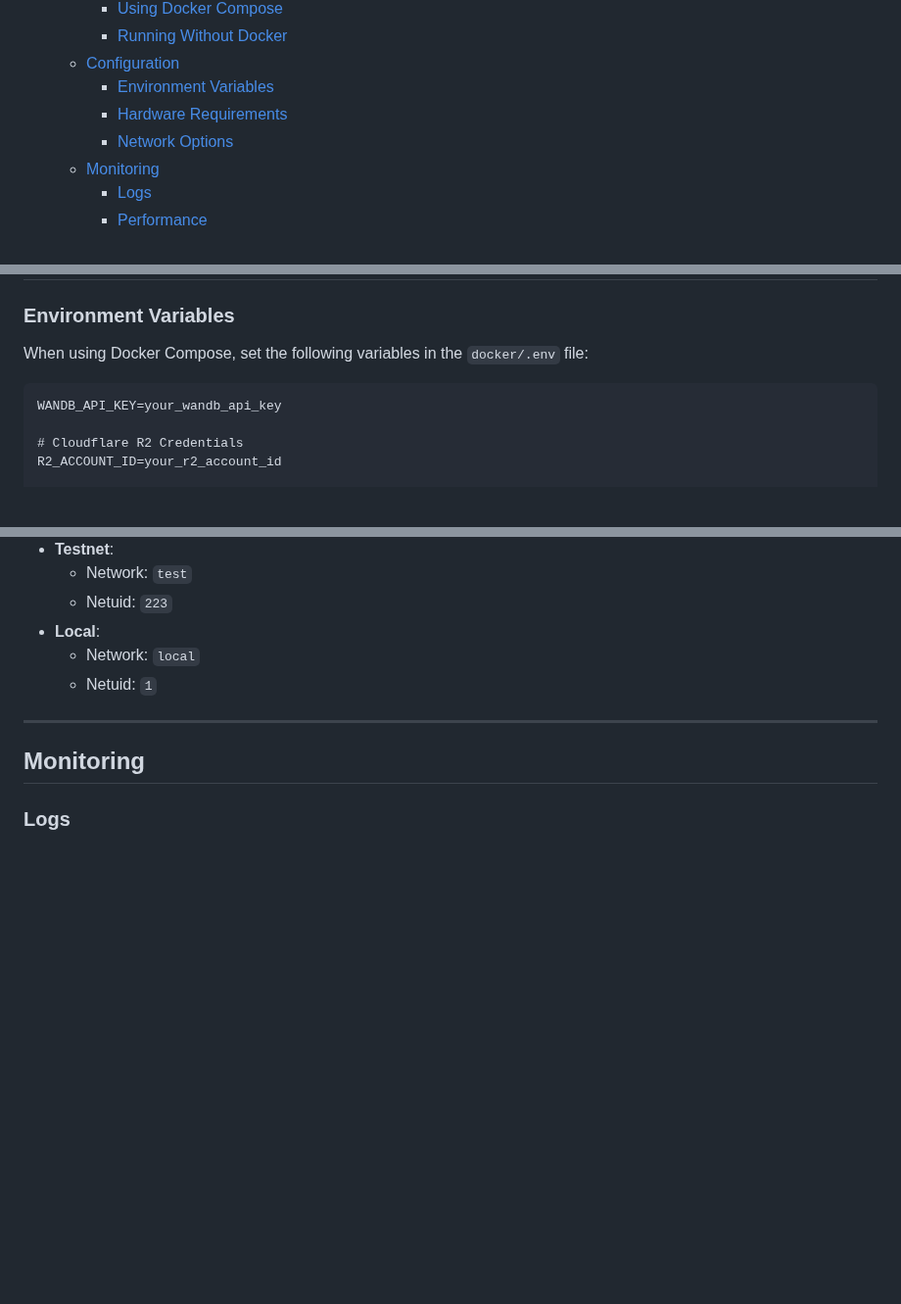
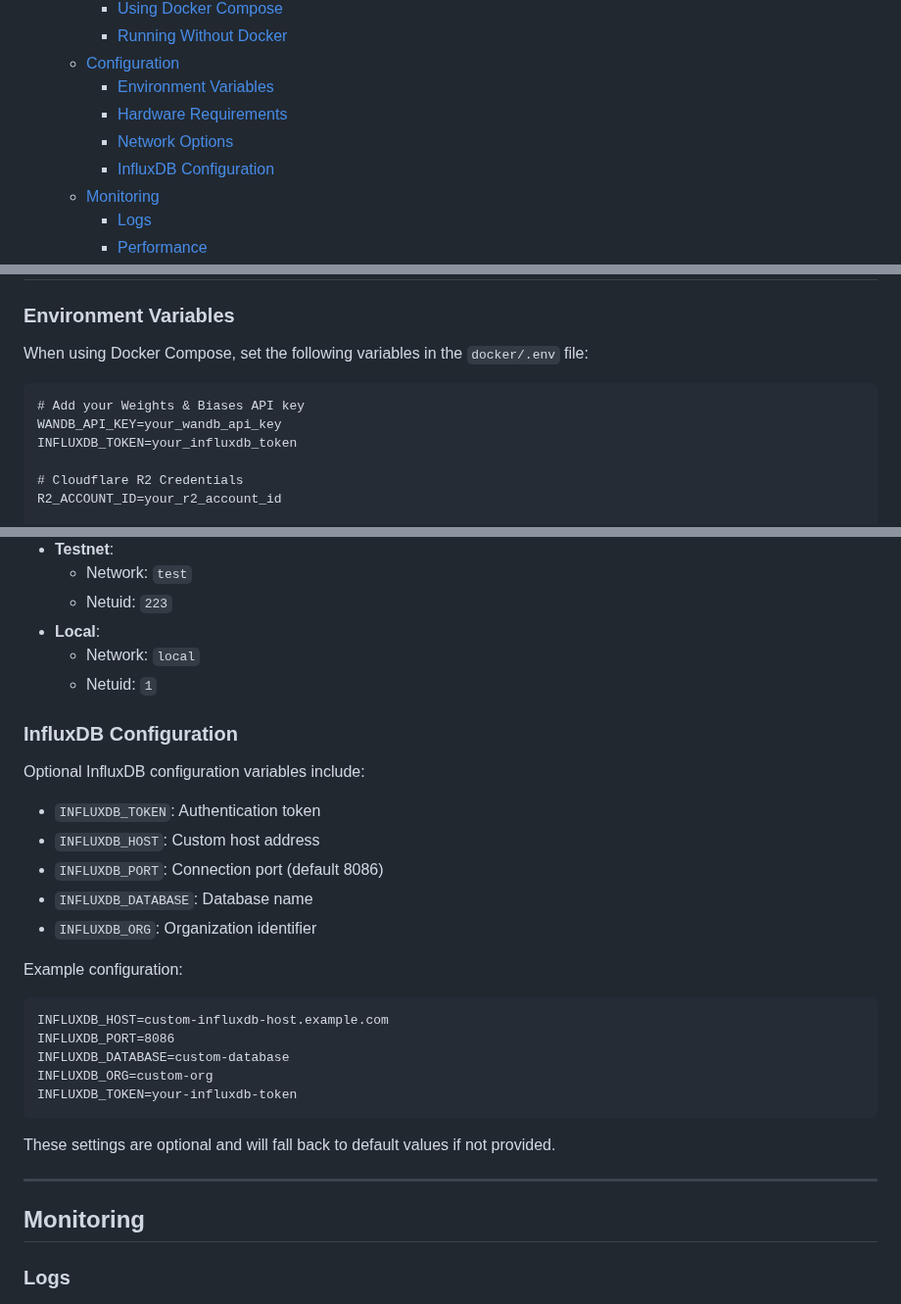
Before and after one commit to tplr-ai/templar, a Markdown page: docs/miner.md, 3 parts joined by grey strips. Shown at 98% size. Drawn GitHub-style; blank space fills up the shorter version.

````diff
--- a/docs/miner.md
+++ b/docs/miner.md
@@ -17,6 +17,7 @@ This document provides a comprehensive guide on how to set up and run a miner us
     - [Environment Variables](#environment-variables)
     - [Hardware Requirements](#hardware-requirements)
     - [Network Options](#network-options)
+    - [InfluxDB Configuration](#influxdb-configuration)
   - [Monitoring](#monitoring)
     - [Logs](#logs)
     - [Performance](#performance)
@@ -320,7 +323,9 @@ You should see a container named `templar-miner-<WALLET_HOTKEY>`.
 When using Docker Compose, set the following variables in the `docker/.env` file:
 
 ```dotenv:docker/.env
+# Add your Weights & Biases API key
 WANDB_API_KEY=your_wandb_api_key
+INFLUXDB_TOKEN=your_influxdb_token
 
 # Cloudflare R2 Credentials
 R2_ACCOUNT_ID=your_r2_account_id
@@ -366,6 +371,28 @@ DEBUG=false
 - **Local**:
   - Network: `local`
   - Netuid: `1`
+
+### InfluxDB Configuration
+
+Optional InfluxDB configuration variables include:
+
+- `INFLUXDB_TOKEN`: Authentication token
+- `INFLUXDB_HOST`: Custom host address
+- `INFLUXDB_PORT`: Connection port (default 8086)
+- `INFLUXDB_DATABASE`: Database name
+- `INFLUXDB_ORG`: Organization identifier
+
+Example configuration:
+
+```
+INFLUXDB_HOST=custom-influxdb-host.example.com
+INFLUXDB_PORT=8086
+INFLUXDB_DATABASE=custom-database
+INFLUXDB_ORG=custom-org
+INFLUXDB_TOKEN=your-influxdb-token
+```
+
+These settings are optional and will fall back to default values if not provided.
 
 ---
 
````
Also changed, not shown: other parts of docs/miner.md (+2 -0 lines), docs/validator.md (+24 -0 lines).
